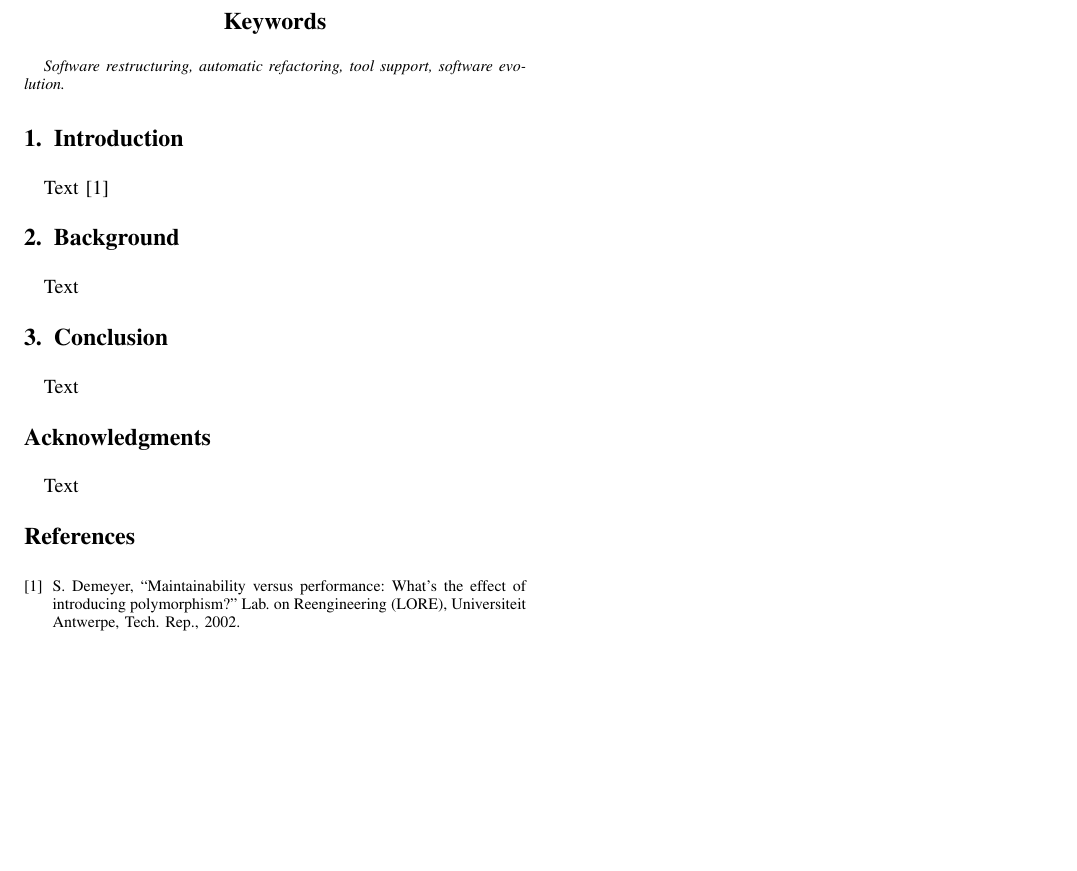
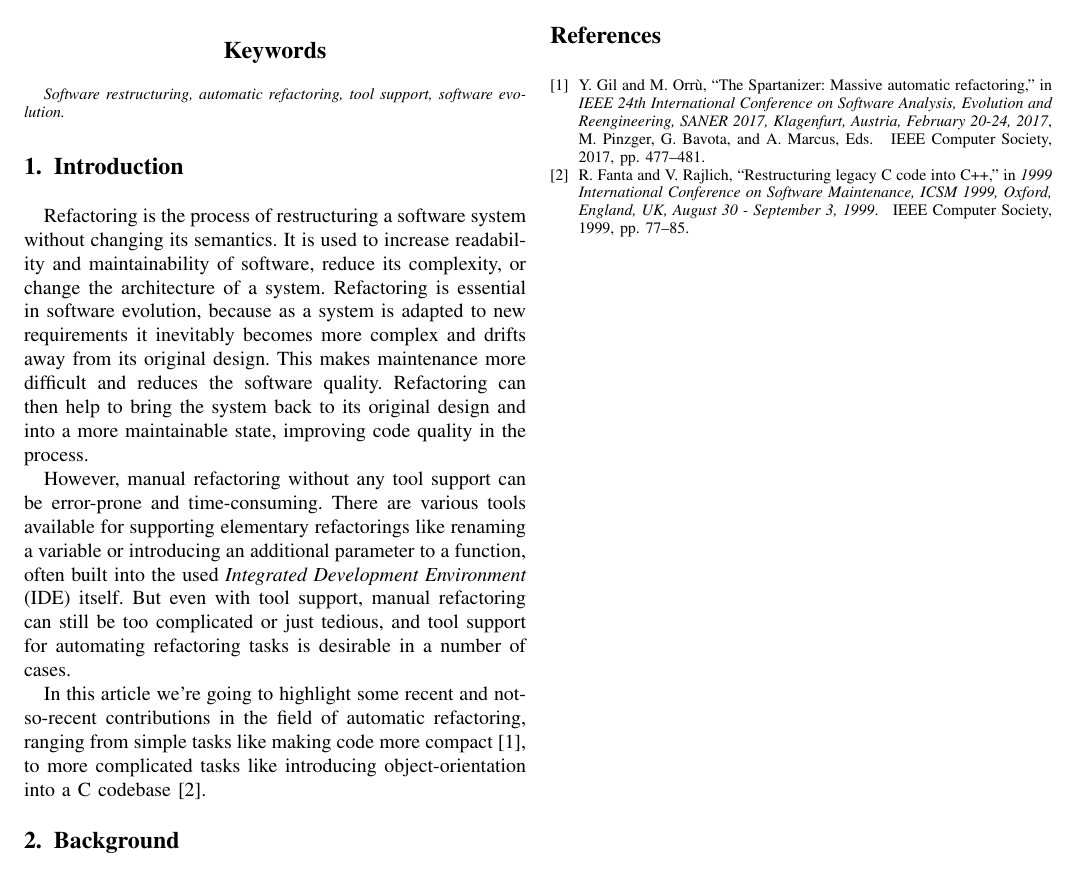
Before and after one commit to PeterFeicht/sese2017, a LaTeX paper (draftpaper/AutomatedRefactoring.tex): part of the page, cut so that both start at the same text, the shorter picture padded with empty space. Compiled offline with pdfLaTeX.

Commit message:
Add introduction

```diff
--- a/draftpaper/AutomatedRefactoring.tex
+++ b/draftpaper/AutomatedRefactoring.tex
@@ -66,7 +66,22 @@ Software restructuring, automatic refactoring, tool support, software evolution.
 
 \section{Introduction}
 
-Text \cite{polymorphism}
+Refactoring is the process of restructuring a software system without changing its semantics. It is used to increase
+readability and maintainability of software, reduce its complexity, or change the architecture of a system. Refactoring
+is essential in software evolution, because as a system is adapted to new requirements it inevitably becomes more
+complex and drifts away from its original design. This makes maintenance more difficult and reduces the software
+quality. Refactoring can then help to bring the system back to its original design and into a more maintainable state,
+improving code quality in the process.
+
+However, manual refactoring without any tool support can be error-prone and time-consuming. There are various tools
+available for supporting elementary refactorings like renaming a variable or introducing an additional parameter to a
+function, often built into the used \emph{Integrated Development Environment} (IDE) itself. But even with tool support,
+manual refactoring can still be too complicated or just tedious, and tool support for automating refactoring tasks is
+desirable in a number of cases.
+
+In this article we're going to highlight some recent and not-so-recent contributions in the field of automatic
+refactoring, ranging from simple tasks like making code more compact \cite{sparta}, to more complicated tasks like
+introducing object-orientation into a C codebase \cite{cpp}.
 
 
 \section{Background}
```
Also changed, not shown: draftpaper/AutomatedRefactoring.pdf.
